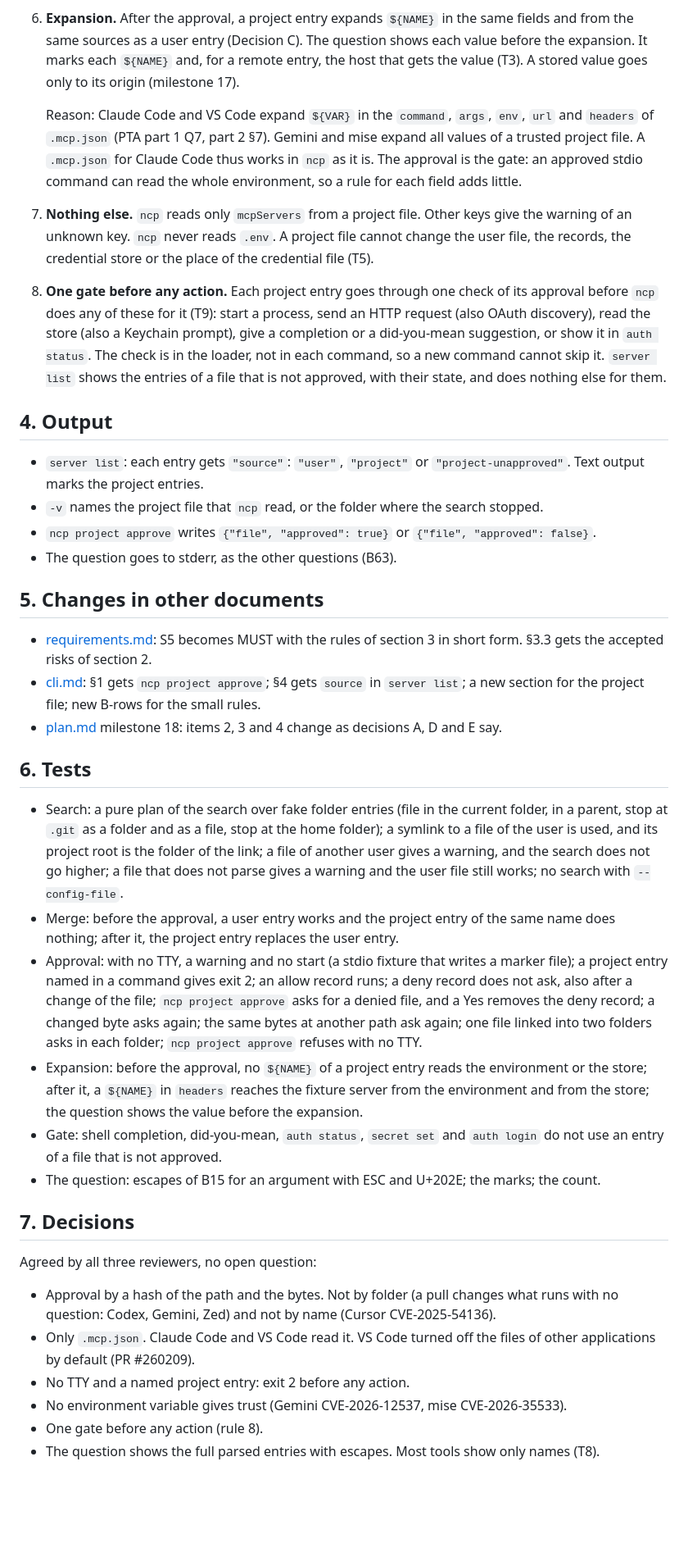
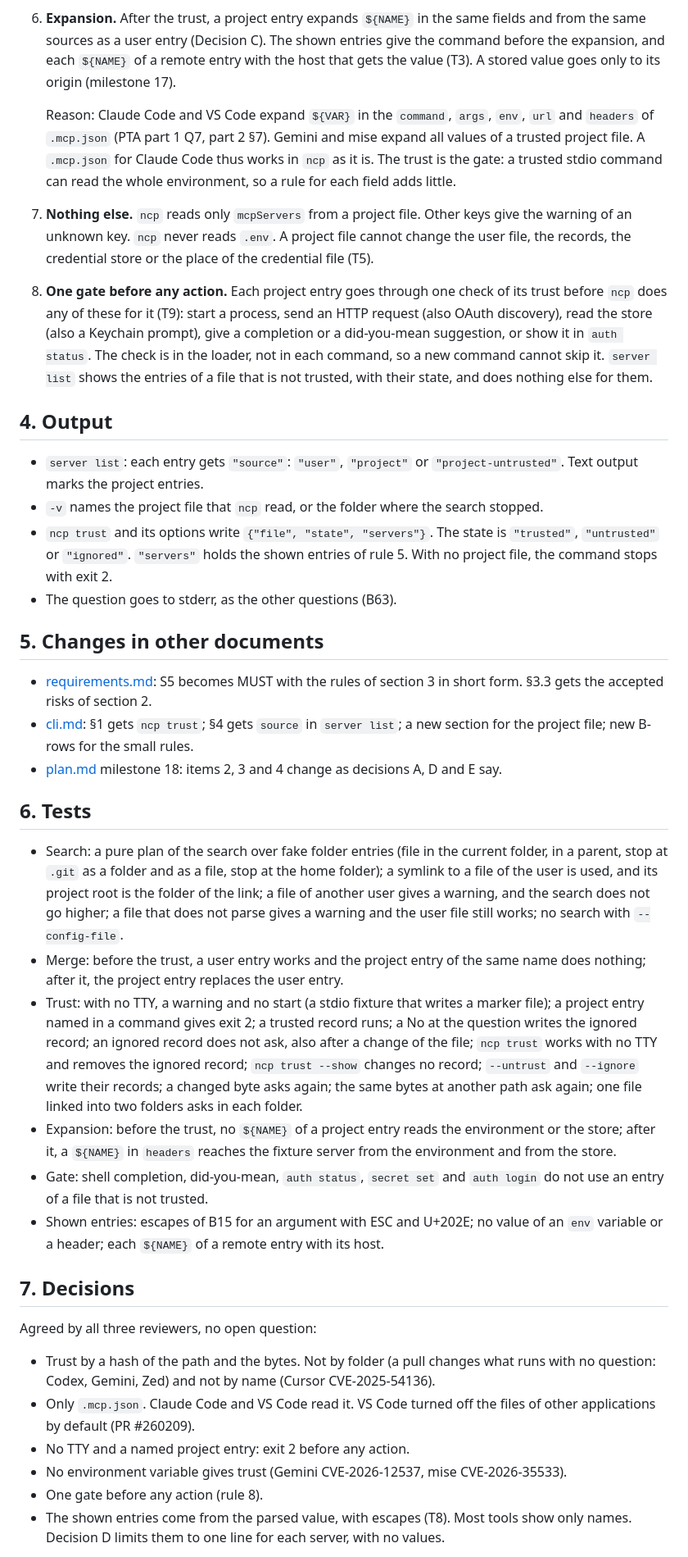
Before and after one commit to darcien/ncp, a Markdown page: docs/design/project-config.md, the part around one of its changes. Shown at 82% size. Rendered like a GitHub page; blank space fills up the shorter version.

```diff
--- a/docs/design/project-config.md
+++ b/docs/design/project-config.md
@@ -179,18 +200,17 @@ Accepted risks:
      in CI, gives the file with `--config-file`. The user then names the
      file, and its entries follow the rules of a user file.
 
-6. **Expansion.** After the approval, a project entry expands `${NAME}`
-   in the same fields and from the same sources as a user entry
-   (Decision C). The question shows each value before the expansion. It
-   marks each `${NAME}` and, for a remote entry, the host that gets the
-   value (T3). A stored value goes only to its origin (milestone 17).
+6. **Expansion.** After the trust, a project entry expands `${NAME}` in
+   the same fields and from the same sources as a user entry (Decision
+   C). The shown entries give the command before the expansion, and each
+   `${NAME}` of a remote entry with the host that gets the value (T3). A stored value goes only to its origin (milestone 17).
 
    Reason: Claude Code and VS Code expand `${VAR}` in the `command`,
    `args`, `env`, `url` and `headers` of `.mcp.json` (PTA part 1 Q7, part
    2 §7). Gemini and mise expand all values of a trusted project file.
-   A `.mcp.json` for Claude Code thus works in `ncp` as it is. The
-   approval is the gate: an approved stdio command can read the whole
-   environment, so a rule for each field adds little.
+   A `.mcp.json` for Claude Code thus works in `ncp` as it is. The trust
+   is the gate: a trusted stdio command can read the whole environment,
+   so a rule for each field adds little.
 
 7. **Nothing else.** `ncp` reads only `mcpServers` from a project file.
    Other keys give the warning of an unknown key. `ncp` never reads `.env`.
@@ -198,29 +218,31 @@ Accepted risks:
    store or the place of the credential file (T5).
 
 8. **One gate before any action.** Each project entry goes through one
-   check of its approval before `ncp` does any of these for it (T9): start
+   check of its trust before `ncp` does any of these for it (T9): start
    a process, send an HTTP request (also OAuth discovery), read the store
    (also a Keychain prompt), give a completion or a did-you-mean
    suggestion, or show it in `auth status`. The check is in the loader,
    not in each command, so a new command cannot skip it. `server list`
-   shows the entries of a file that is not approved, with their state, and
+   shows the entries of a file that is not trusted, with their state, and
    does nothing else for them.
 
 ## 4. Output
 
 - `server list`: each entry gets `"source"`: `"user"`, `"project"` or
-  `"project-unapproved"`. Text output marks the project entries.
+  `"project-untrusted"`. Text output marks the project entries.
 - `-v` names the project file that `ncp` read, or the folder where the
   search stopped.
-- `ncp project approve` writes `{"file", "approved": true}` or
-  `{"file", "approved": false}`.
+- `ncp trust` and its options write `{"file", "state", "servers"}`. The
+  state is `"trusted"`, `"untrusted"` or `"ignored"`. `"servers"` holds
+  the shown entries of rule 5. With no project file, the command stops
+  with exit 2.
 - The question goes to stderr, as the other questions (B63).
 
 ## 5. Changes in other documents
 
 - [requirements.md](../requirements.md): S5 becomes MUST with the rules of
   section 3 in short form. §3.3 gets the accepted risks of section 2.
-- [cli.md](cli.md): §1 gets `ncp project approve`; §4 gets `source` in
+- [cli.md](cli.md): §1 gets `ncp trust`; §4 gets `source` in
   `server list`; a new section for the project file; new B-rows for the
   small rules.
 - [plan.md](../plan.md) milestone 18: items 2, 3 and 4 change as
@@ -235,29 +257,30 @@ Accepted risks:
   gives a warning, and the search does not go higher; a file that does
   not parse gives a warning and the user file still works; no search with
   `--config-file`.
-- Merge: before the approval, a user entry works and the project entry of
+- Merge: before the trust, a user entry works and the project entry of
   the same name does nothing; after it, the project entry replaces the
   user entry.
-- Approval: with no TTY, a warning and no start (a stdio fixture that
+- Trust: with no TTY, a warning and no start (a stdio fixture that
   writes a marker file); a project entry named in a command gives exit 2;
-  an allow record runs; a deny record does not ask, also after a change
-  of the file; `ncp project approve` asks for a denied file, and a Yes
-  removes the deny record; a changed byte asks again; the same bytes at
-  another path ask again; one file linked into two folders asks in each
-  folder; `ncp project approve` refuses with no TTY.
-- Expansion: before the approval, no `${NAME}` of a project entry reads
+  a trusted record runs; a No at the question writes the ignored record;
+  an ignored record does not ask, also after a change of the file; `ncp
+  trust` works with no TTY and removes the ignored record; `ncp trust
+  --show` changes no record; `--untrust` and `--ignore` write their
+  records; a changed byte asks again; the same bytes at another path ask
+  again; one file linked into two folders asks in each folder.
+- Expansion: before the trust, no `${NAME}` of a project entry reads
   the environment or the store; after it, a `${NAME}` in `headers`
-  reaches the fixture server from the environment and from the store; the
-  question shows the value before the expansion.
+  reaches the fixture server from the environment and from the store.
 - Gate: shell completion, did-you-mean, `auth status`, `secret set` and
-  `auth login` do not use an entry of a file that is not approved.
-- The question: escapes of B15 for an argument with ESC and U+202E; the
-  marks; the count.
+  `auth login` do not use an entry of a file that is not trusted.
+- Shown entries: escapes of B15 for an argument with ESC and U+202E; no
+  value of an `env` variable or a header; each `${NAME}` of a remote
+  entry with its host.
 
 ## 7. Decisions
 
 Agreed by all three reviewers, no open question:
-- Approval by a hash of the path and the bytes. Not by folder (a pull
+- Trust by a hash of the path and the bytes. Not by folder (a pull
   changes what runs with no question: Codex, Gemini, Zed) and not by name
   (Cursor CVE-2025-54136).
 - Only `.mcp.json`. Claude Code and VS Code read it. VS Code turned off
@@ -266,6 +289,7 @@ Agreed by all three reviewers, no open question:
 - No environment variable gives trust (Gemini CVE-2026-12537, mise
   CVE-2026-35533).
 - One gate before any action (rule 8).
-- The question shows the full parsed entries with escapes. Most tools
-  show only names (T8).
+- The shown entries come from the parsed value, with escapes (T8). Most
+  tools show only names. Decision D limits them to one line for each
+  server, with no values.
 
```
Also changed, not shown: other parts of docs/design/project-config.md (+150 -92 lines).
